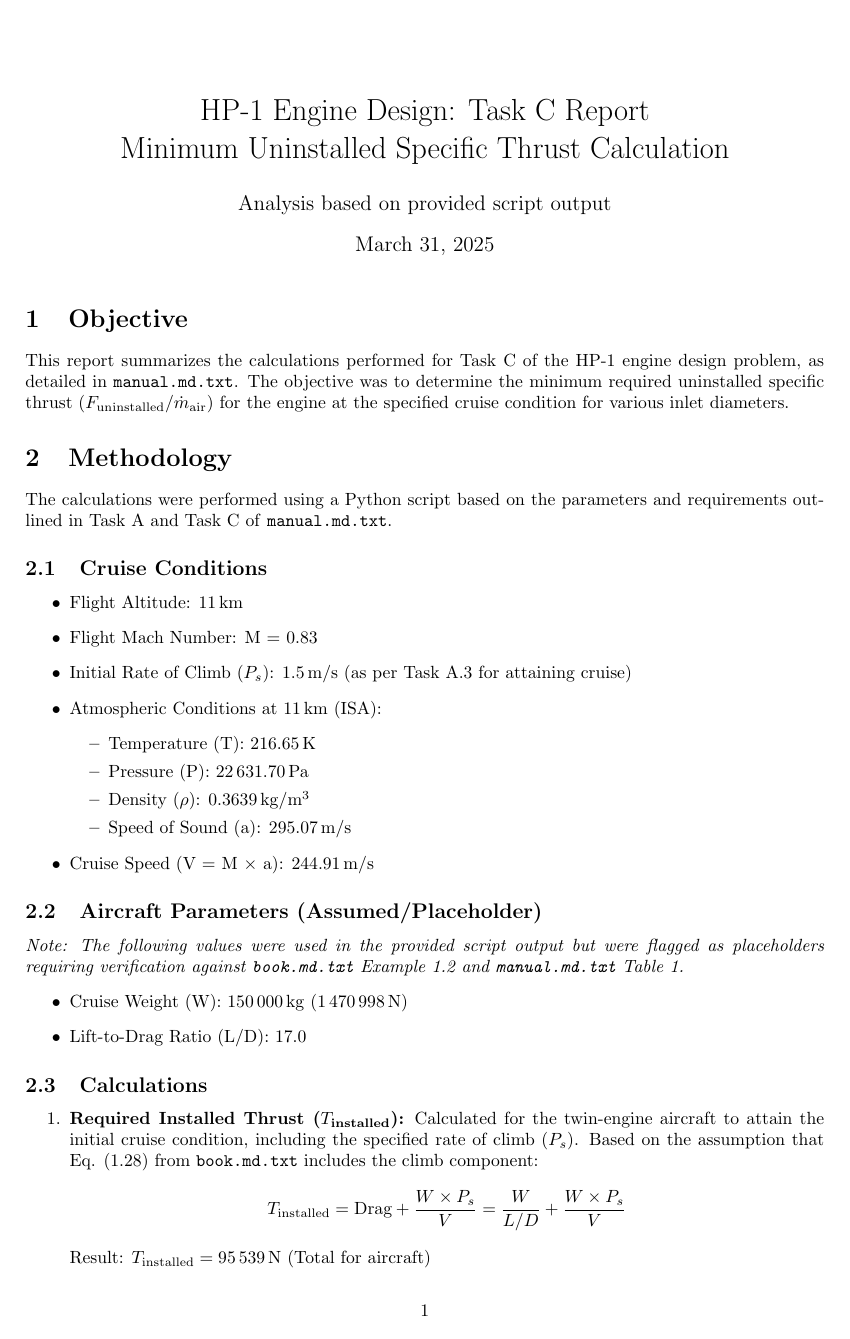
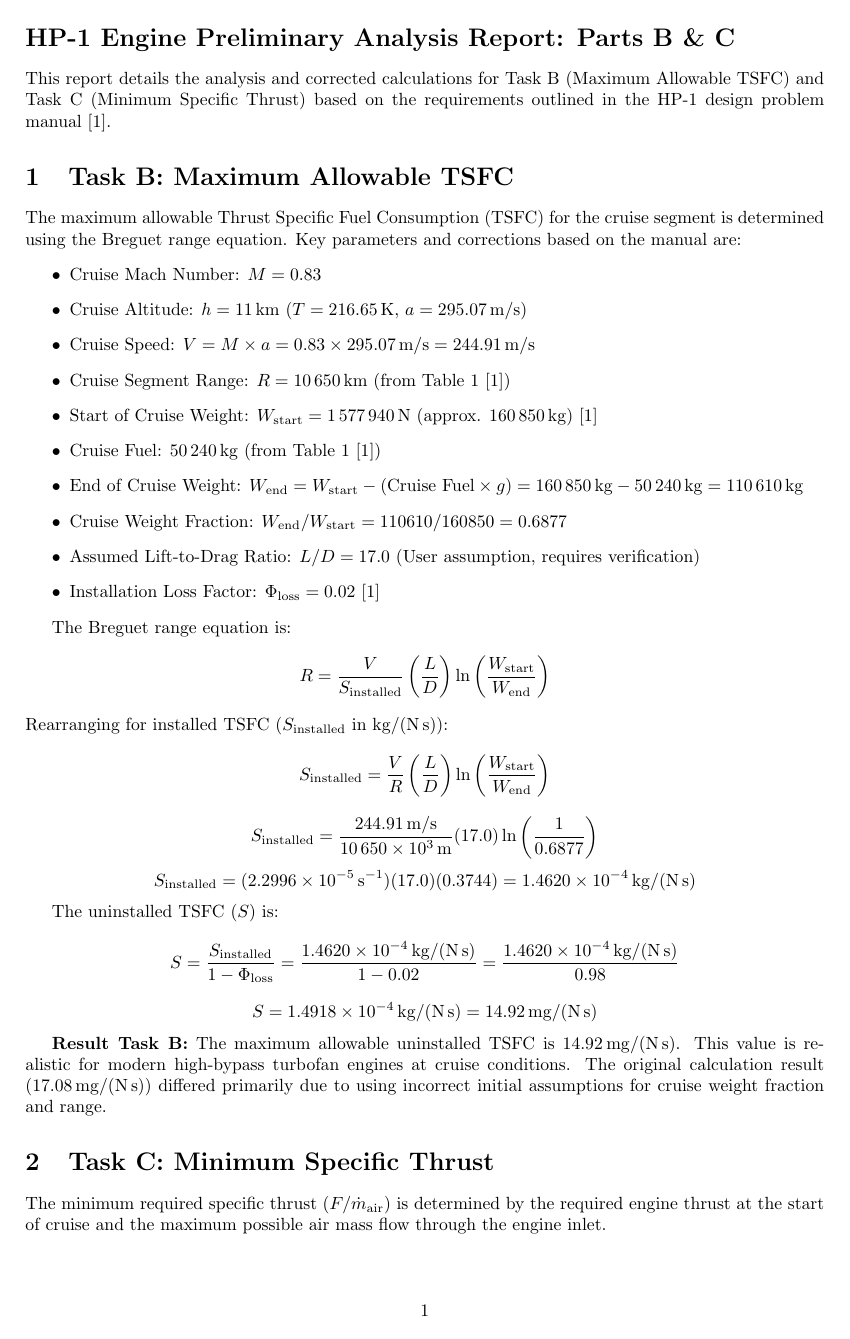
Before and after one commit to BohaLash/aed2-hp-1, a LaTeX document (report/report.tex): page 1 of 2 before the commit and page 1 of 3 after it. Compiled offline with pdfLaTeX.

Commit message:
Update report.tex

```diff
--- a/report/report.tex
+++ b/report/report.tex
@@ -5,40 +2,46 @@
-\usepackage{siunitx} % For SI units
-
+\usepackage{amsmath}
+\usepackage{geometry}
 \geometry{a4paper, margin=1in}
-
-\title{HP-1 Engine Design: Task C Report \\ Minimum Uninstalled Specific Thrust Calculation}
-\author{Analysis based on provided script output}
-\date{\today} % Or use a specific date: March 31, 2025
+\usepackage{siunitx} % For units
 
 \begin{document}
 
-\maketitle
+\section*{HP-1 Engine Preliminary Analysis Report: Parts B \& C}
 
-\section{Objective}
+This report details the analysis and corrected calculations for Task B (Maximum Allowable TSFC) and Task C (Minimum Specific Thrust) based on the requirements outlined in the HP-1 design problem manual \cite{manual}.
 
-This report summarizes the calculations performed for Task C of the HP-1 engine design problem, as detailed in \texttt{manual.md.txt}. The objective was to determine the minimum required uninstalled specific thrust ($F_{\text{uninstalled}}/\dot{m}_{\text{air}}$) for the engine at the specified cruise condition for various inlet diameters.
+\section{Task B: Maximum Allowable TSFC}
 
-\section{Methodology}
-
-The calculations were performed using a Python script based on the parameters and requirements outlined in Task A and Task C of \texttt{manual.md.txt}.
-
-\subsection{Cruise Conditions}
+The maximum allowable Thrust Specific Fuel Consumption (TSFC) for the cruise segment is determined using the Breguet range equation. Key parameters and corrections based on the manual are:
 \begin{itemize}
-    \item Flight Altitude: \SI{11}{km}
-    \item Flight Mach Number: M = 0.83
-    \item Initial Rate of Climb ($P_s$): \SI{1.5}{m/s} (as per Task A.3 for attaining cruise)
-    \item Atmospheric Conditions at \SI{11}{km} (ISA):
-        \begin{itemize}
-            \item Temperature (T): \SI{216.65}{K}
-            \item Pressure (P): \SI{22631.70}{Pa}
-            \item Density ($\rho$): \SI{0.3639}{kg/m^3}
-            \item Speed of Sound (a): \SI{295.07}{m/s}
-        \end{itemize}
-    \item Cruise Speed (V = M $\times$ a): \SI{244.91}{m/s}
+    \item Cruise Mach Number: $M = 0.83$
+    \item Cruise Altitude: $h = \SI{11}{km}$ ($T = \SI{216.65}{K}$, $a = \SI{295.07}{m/s}$)
+    \item Cruise Speed: $V = M \times a = 0.83 \times \SI{295.07}{m/s} = \SI{244.91}{m/s}$
+    \item Cruise Segment Range: $R = \SI{10650}{km}$ (from Table 1 \cite{manual})
+    \item Start of Cruise Weight: $W_{\text{start}} = \SI{1577940}{N}$ (approx. \SI{160850}{kg}) \cite{manual}
+    \item Cruise Fuel: $\SI{50240}{kg}$ (from Table 1 \cite{manual})
+    \item End of Cruise Weight: $W_{\text{end}} = W_{\text{start}} - (\text{Cruise Fuel} \times g) = \SI{160850}{kg} - \SI{50240}{kg} = \SI{110610}{kg}$
+    \item Cruise Weight Fraction: $W_{\text{end}} / W_{\text{start}} = 110610 / 160850 = 0.6877$
+    \item Assumed Lift-to-Drag Ratio: $L/D = 17.0$ (User assumption, requires verification)
+    \item Installation Loss Factor: $\Phi_{\text{loss}} = 0.02$ \cite{manual}
 \end{itemize}
 
-\subsection{Aircraft Parameters (Assumed/Placeholder)}
-\textit{Note: The following values were used in the provided script output but were flagged as placeholders requiring verification against \texttt{book.md.txt} Example 1.2 and \texttt{manual.md.txt} Table 1.}
+The Breguet range equation is:
+\[ R = \frac{V}{S_{\text{installed}}} \left( \frac{L}{D} \right) \ln \left( \frac{W_{\text{start}}}{W_{\text{end}}} \right) \]
+Rearranging for installed TSFC ($S_{\text{installed}}$ in \SI{}{kg/(N.s)}):
+\[ S_{\text{installed}} = \frac{V}{R} \left( \frac{L}{D} \right) \ln \left( \frac{W_{\text{start}}}{W_{\text{end}}} \right) \]
+\[ S_{\text{installed}} = \frac{\SI{244.91}{m/s}}{\SI{10650e3}{m}} (17.0) \ln \left( \frac{1}{0.6877} \right) \]
+\[ S_{\text{installed}} = (\SI{2.2996e-5}{s^{-1}}) (17.0) (0.3744) = \SI{1.4620e-4}{kg/(N.s)} \]
+
+The uninstalled TSFC ($S$) is:
+\[ S = \frac{S_{\text{installed}}}{1 - \Phi_{\text{loss}}} = \frac{\SI{1.4620e-4}{kg/(N.s)}}{1 - 0.02} = \frac{\SI{1.4620e-4}{kg/(N.s)}}{0.98} \]
+\[ S = \SI{1.4918e-4}{kg/(N.s)} = \SI{14.92}{mg/(N.s)} \]
+
+\textbf{Result Task B:} The maximum allowable uninstalled TSFC is \textbf{\SI{14.92}{mg/(N.s)}}. This value is realistic for modern high-bypass turbofan engines at cruise conditions. The original calculation result (\SI{17.08}{mg/(N.s)}) differed primarily due to using incorrect initial assumptions for cruise weight fraction and range.
+
+\section{Task C: Minimum Specific Thrust}
+
+The minimum required specific thrust ($F/ \dot{m}_{\text{air}}$) is determined by the required engine thrust at the start of cruise and the maximum possible air mass flow through the engine inlet.
+
+\subsection{Required Uninstalled Thrust per Engine}
 \begin{itemize}
-    \item Cruise Weight (W): \SI{150000}{kg} (\SI{1470998}{N})
-    \item Lift-to-Drag Ratio (L/D): 17.0
@@ -44,0 +52 @@ The calculations were performed using a Python script based on the parameters an
+    \item Cruise Speed: $V = \SI{244.91}{m/s}$
@@ -46,8 +58 @@ The calculations were performed using a Python script based on the parameters an
 
-\subsection{Calculations}
-\begin{enumerate}
-    \item \textbf{Required Installed Thrust ($T_{\text{installed}}$):} Calculated for the twin-engine aircraft to attain the initial cruise condition, including the specified rate of climb ($P_s$). Based on the assumption that Eq. (1.28) from \texttt{book.md.txt} includes the climb component:
-    \begin{equation*}
-        T_{\text{installed}} = \text{Drag} + \frac{W \times P_s}{V} = \frac{W}{L/D} + \frac{W \times P_s}{V}
-    \end{equation*}
-    Result: $T_{\text{installed}} = \SI{95539}{N}$ (Total for aircraft)
@@ -58 +70,0 @@ The calculations were performed using a Python script based on the parameters an
-    \end{equation*}
```
Also changed, not shown: report/report.tex (90 more changed lines).
